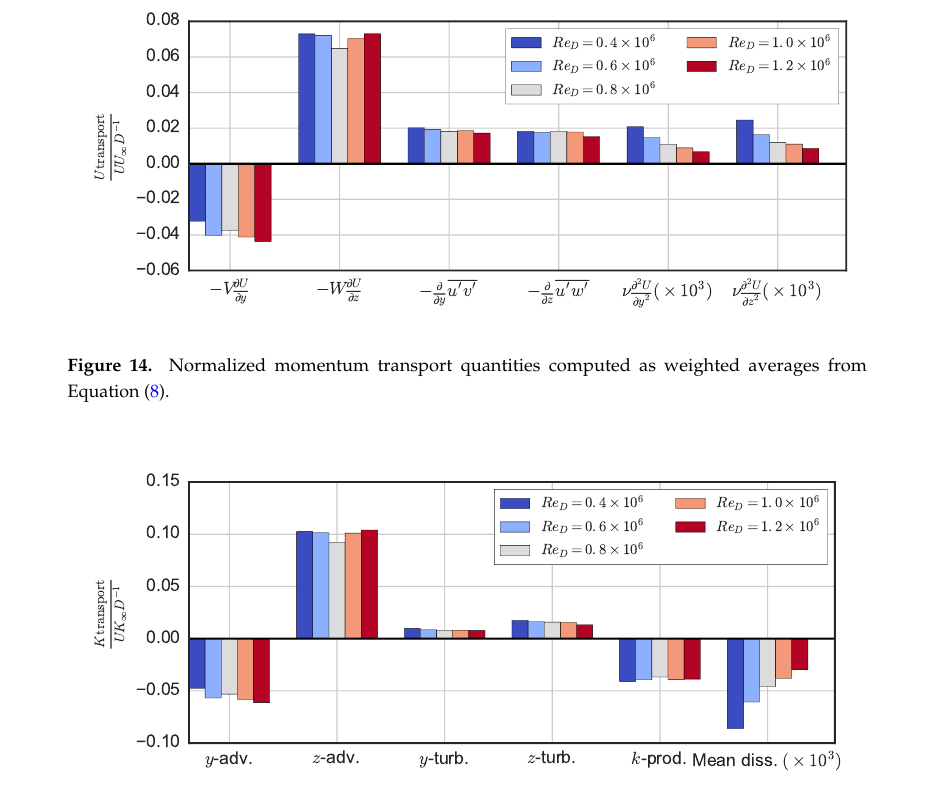
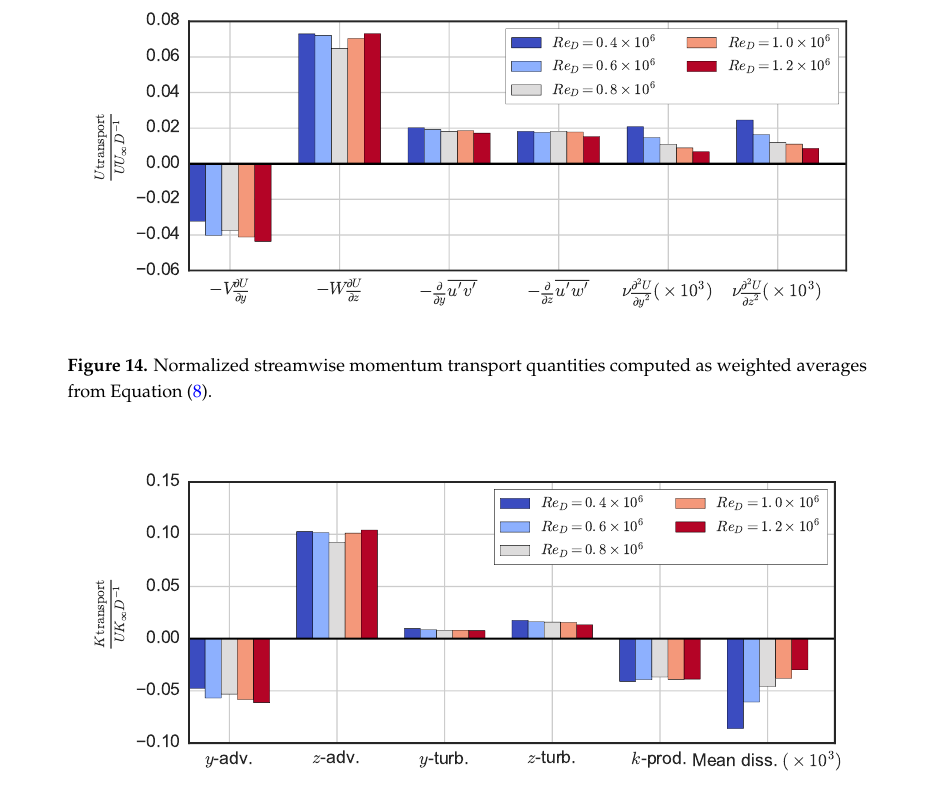
Before and after one commit to petebachant/CFT-Re-dep-paper, a LaTeX paper (paper.tex): part of page 15 of 19, cut so that both start at the same text. Compiled offline with pdfLaTeX.

Commit message:
Transport looks at streamwise momentum

```diff
--- a/paper.tex
+++ b/paper.tex
@@ -912,8 +912,8 @@ blade wakes.
 
  \includegraphics[width=0.9\textwidth]{figures/mom_bar_graph}
 
- \caption{Normalized momentum transport quantities computed as weighted
- averages from Equation~(\ref{eq:momentum}).}
+ \caption{Normalized streamwise momentum transport quantities computed as
+     weighted averages from Equation~(\ref{eq:momentum}).}
 
  \label{fig:mom-bar-graph}
 \end{figure}
```
